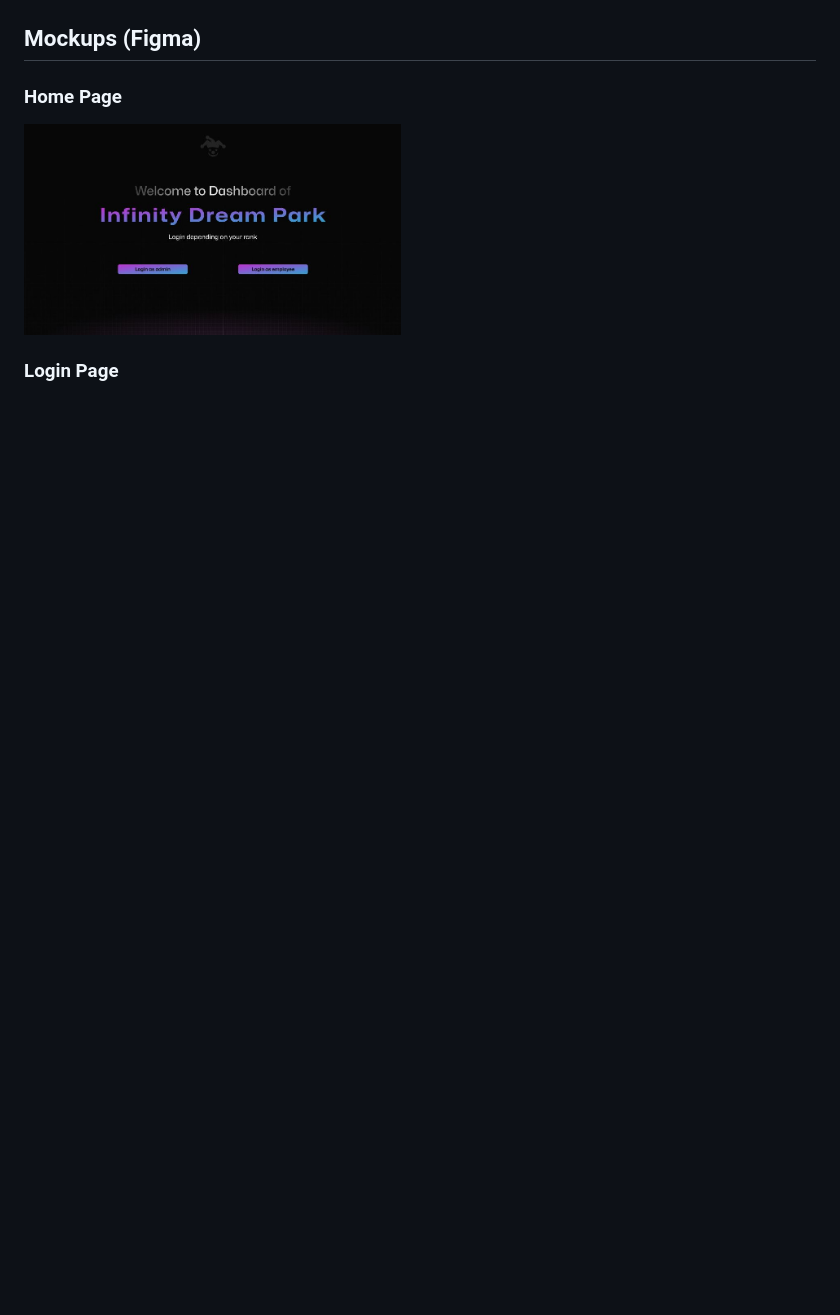
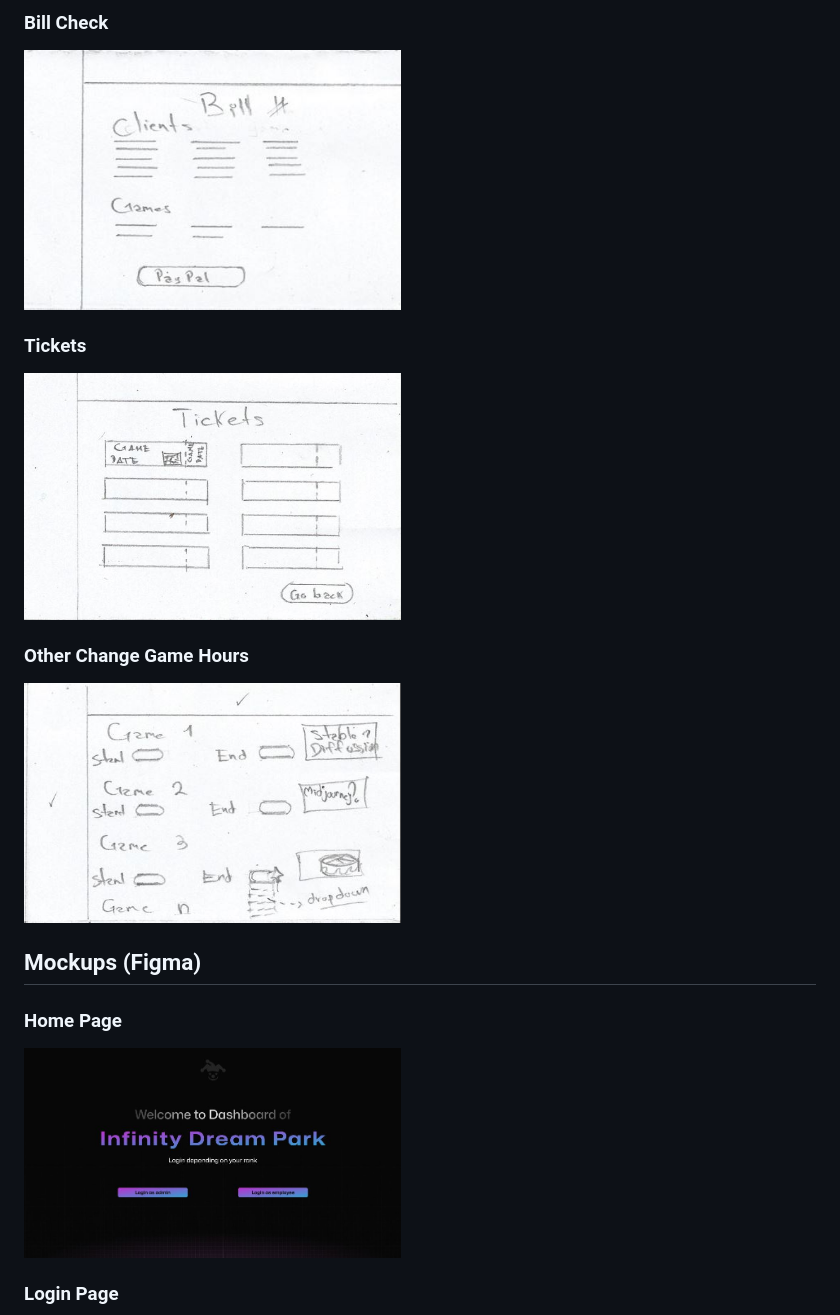
Before and after one commit to alinedmooner/hackacode-todocode-june-2023-front, a Markdown page: docs/development_process.md, the part around one of its changes. GitHub-like rendering; pictures changed too: docs/wireframes/bill-check.JPG (added), docs/wireframes/change-game-hours.JPG (added), docs/wireframes/tickets.JPG (added); blank space fills up the shorter version.

```diff
--- a/docs/development_process.md
+++ b/docs/development_process.md
@@ -44,3 +58,14 @@
+### Bill Check
+
+<img src="./wireframes/bill-check.JPG" width=377px height=233px>
+
+### Tickets
+
+<img src="./wireframes/tickets.JPG" width=377px height=233px>
+
+### Other Change Game Hours
+
+<img src="./wireframes/change-game-hours.JPG" width=377px height=233px>
 
 ## Mockups (Figma)
 
```
Also changed, not shown: other parts of docs/development_process.md (+14 -0 lines), docs/wireframes/list-component.JPG (added), docs/wireframes/sell-tickets.JPG (added), docs/wireframes/yoshi_404.JPG (added).
